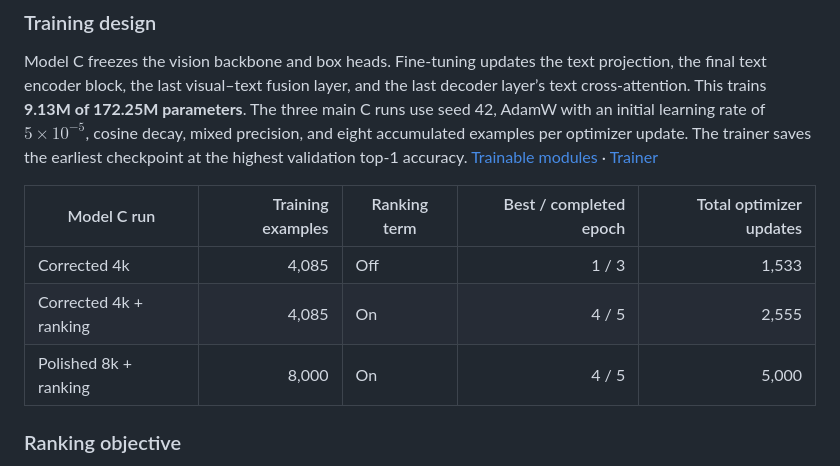
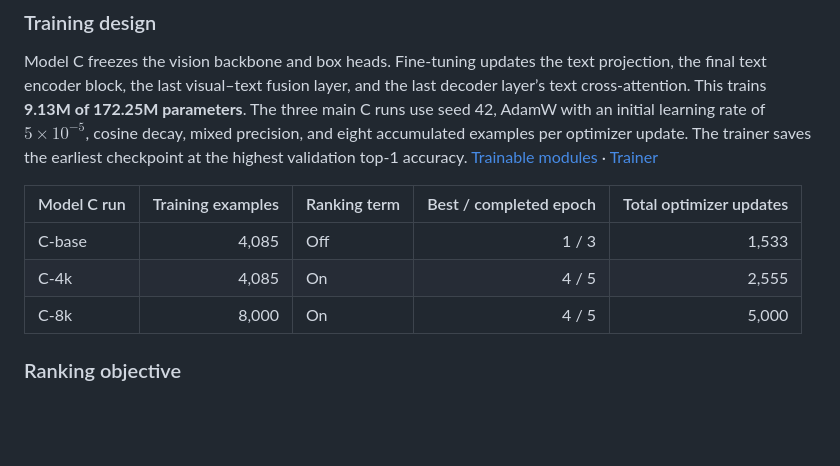
Before and after one commit to rasuljanov/UzBEye, a Markdown page: README.md, the part around one of its changes. GitHub-like rendering; blank space fills up the shorter version.

```diff
--- a/README.md
+++ b/README.md
@@ -31,9 +32,9 @@ Model C freezes the vision backbone and box heads. Fine-tuning updates the text
 
 | Model C run | Training examples | Ranking term | Best / completed epoch | Total optimizer updates |
 |---|---:|---|---:|---:|
-| Corrected 4k | 4,085 | Off | 1 / 3 | 1,533 |
-| Corrected 4k + ranking | 4,085 | On | 4 / 5 | 2,555 |
-| Polished 8k + ranking | 8,000 | On | 4 / 5 | 5,000 |
+| C-base | 4,085 | Off | 1 / 3 | 1,533 |
+| C-4k | 4,085 | On | 4 / 5 | 2,555 |
+| C-8k | 8,000 | On | 4 / 5 | 5,000 |
 
 ### Ranking objective
 
```
Also changed, not shown: other parts of README.md (+17 -19 lines), docs/figures/accuracy-latency.png, docs/figures/box-rank-breakdown.png, docs/figures/training-runs.png, 2 other files.
